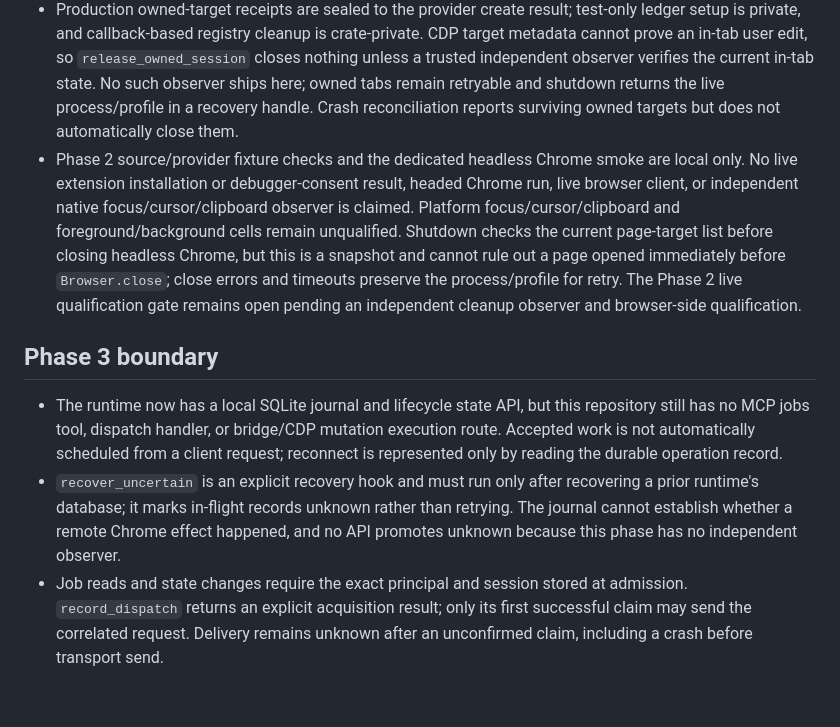
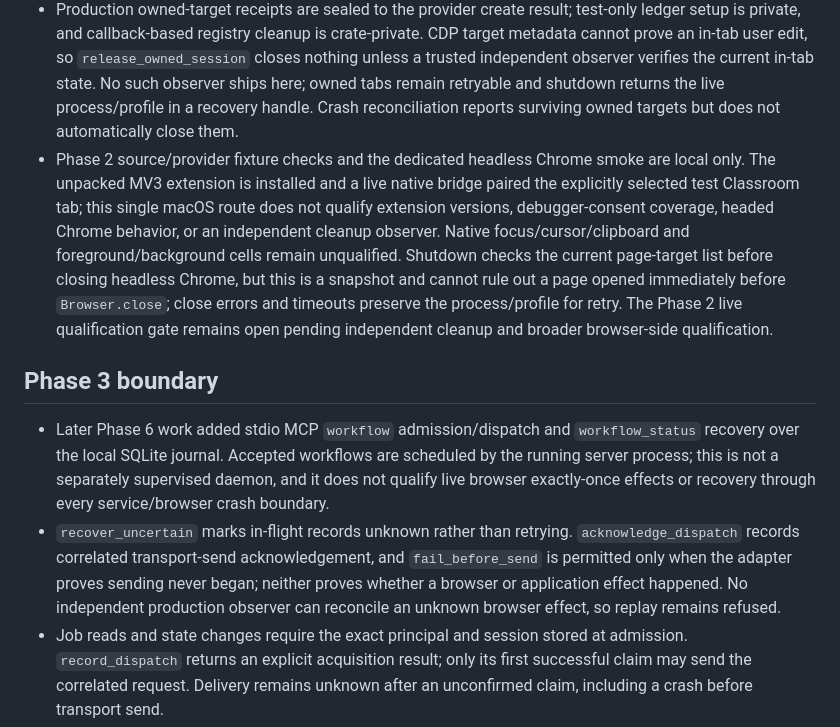
Before and after one commit to Praket7/chrome-controlla, a Markdown page: docs/blockers.md, the part around the change. Drawn GitHub-style; blank space fills up the shorter version.

Commit message:
docs: reconcile browser job qualification boundary

```diff
--- a/docs/blockers.md
+++ b/docs/blockers.md
@@ -40,12 +40,12 @@ External-client live qualification and platform-specific interference observatio
 - `extensions/chrome-controlla/` is an unpacked MV3 extension for explicitly checked tabs. The Rust `SharedExtensionProvider` issues one-session loopback pairing credentials, binds the session to a unique instance and exact numeric Chrome tab IDs, routes target-scoped commands, and reevaluates grant/membership before dispatch. Direct-CDP `Browser.*`/`Target.*` routes are rejected for shared sessions. Rust fixtures exercise the bridge protocol; they do not run the extension in Chrome or qualify debugger consent, browser versions, background lifetime, or platform behavior.
 - Account and document revisions in `TargetRef` are supplied by the caller; this crate has no authoritative application identity observer. They prove equality against supplied revisions only. Focus, cursor, clipboard, and foreground/background effects have no native observer and remain unqualified.
 - Production owned-target receipts are sealed to the provider create result; test-only ledger setup is private, and callback-based registry cleanup is crate-private. CDP target metadata cannot prove an in-tab user edit, so `release_owned_session` closes nothing unless a trusted independent observer verifies the current in-tab state. No such observer ships here; owned tabs remain retryable and shutdown returns the live process/profile in a recovery handle. Crash reconciliation reports surviving owned targets but does not automatically close them.
-- Phase 2 source/provider fixture checks and the dedicated headless Chrome smoke are local only. No live extension installation or debugger-consent result, headed Chrome run, live browser client, or independent native focus/cursor/clipboard observer is claimed. Platform focus/cursor/clipboard and foreground/background cells remain unqualified. Shutdown checks the current page-target list before closing headless Chrome, but this is a snapshot and cannot rule out a page opened immediately before `Browser.close`; close errors and timeouts preserve the process/profile for retry. The Phase 2 live qualification gate remains open pending an independent cleanup observer and browser-side qualification.
+- Phase 2 source/provider fixture checks and the dedicated headless Chrome smoke are local only. The unpacked MV3 extension is installed and a live native bridge paired the explicitly selected test Classroom tab; this single macOS route does not qualify extension versions, debugger-consent coverage, headed Chrome behavior, or an independent cleanup observer. Native focus/cursor/clipboard and foreground/background cells remain unqualified. Shutdown checks the current page-target list before closing headless Chrome, but this is a snapshot and cannot rule out a page opened immediately before `Browser.close`; close errors and timeouts preserve the process/profile for retry. The Phase 2 live qualification gate remains open pending independent cleanup and broader browser-side qualification.
 
 ## Phase 3 boundary
 
-- The runtime now has a local SQLite journal and lifecycle state API, but this repository still has no MCP jobs tool, dispatch handler, or bridge/CDP mutation execution route. Accepted work is not automatically scheduled from a client request; reconnect is represented only by reading the durable operation record.
-- `recover_uncertain` is an explicit recovery hook and must run only after recovering a prior runtime's database; it marks in-flight records unknown rather than retrying. The journal cannot establish whether a remote Chrome effect happened, and no API promotes unknown because this phase has no independent observer.
+- Later Phase 6 work added stdio MCP `workflow` admission/dispatch and `workflow_status` recovery over the local SQLite journal. Accepted workflows are scheduled by the running server process; this is not a separately supervised daemon, and it does not qualify live browser exactly-once effects or recovery through every service/browser crash boundary.
+- `recover_uncertain` marks in-flight records unknown rather than retrying. `acknowledge_dispatch` records correlated transport-send acknowledgement, and `fail_before_send` is permitted only when the adapter proves sending never began; neither proves whether a browser or application effect happened. No independent production observer can reconcile an unknown browser effect, so replay remains refused.
 - Job reads and state changes require the exact principal and session stored at admission. `record_dispatch` returns an explicit acquisition result; only its first successful claim may send the correlated request. Delivery remains unknown after an unconfirmed claim, including a crash before transport send.
 - Each job has a persisted deadline (60 seconds by default and the maximum in this phase). Expiry before dispatch yields `failed` with `deadline_error=deadline_exceeded` and `delivery=not_sent`; expiry/recovery after dispatch sets status to `unknown` while preserving acknowledged `sent` delivery or unacknowledged `unknown` delivery. A caller wait timeout does not change job state.
 - Direct-CDP live fixtures cover 12-second resolve/reject and navigation during evaluation. The live native extension route returned a delayed 12-second result and surfaced a delayed CDP exception on a temporary Chrome page. Async page-Promise parity, extension-route navigation during evaluation, full MCP job behavior, and process-kill injection at remaining storage/dispatch boundaries remain unqualified. No exactly-once browser effect is claimed.
```
